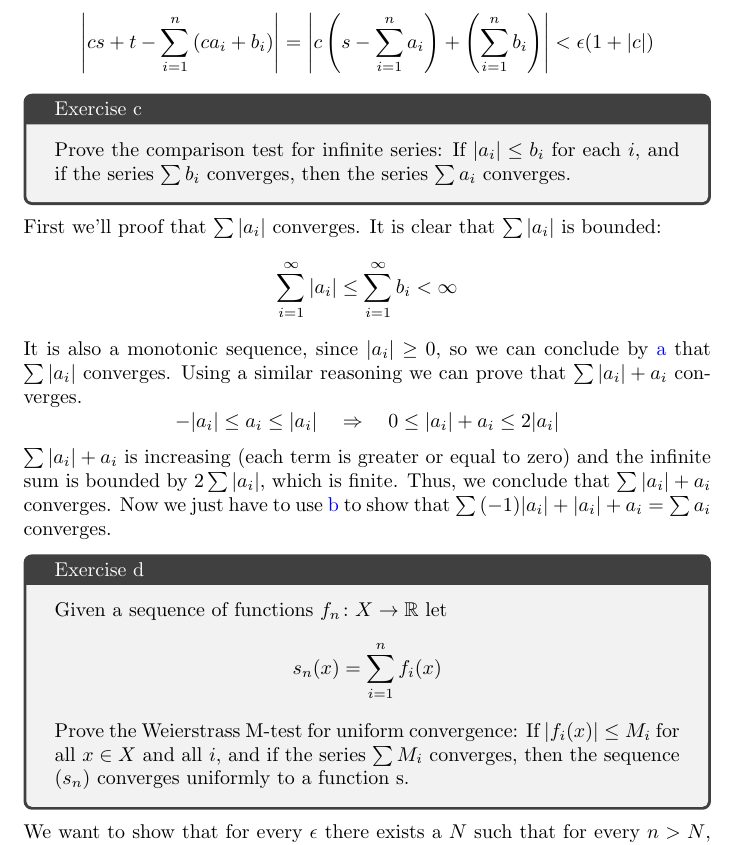
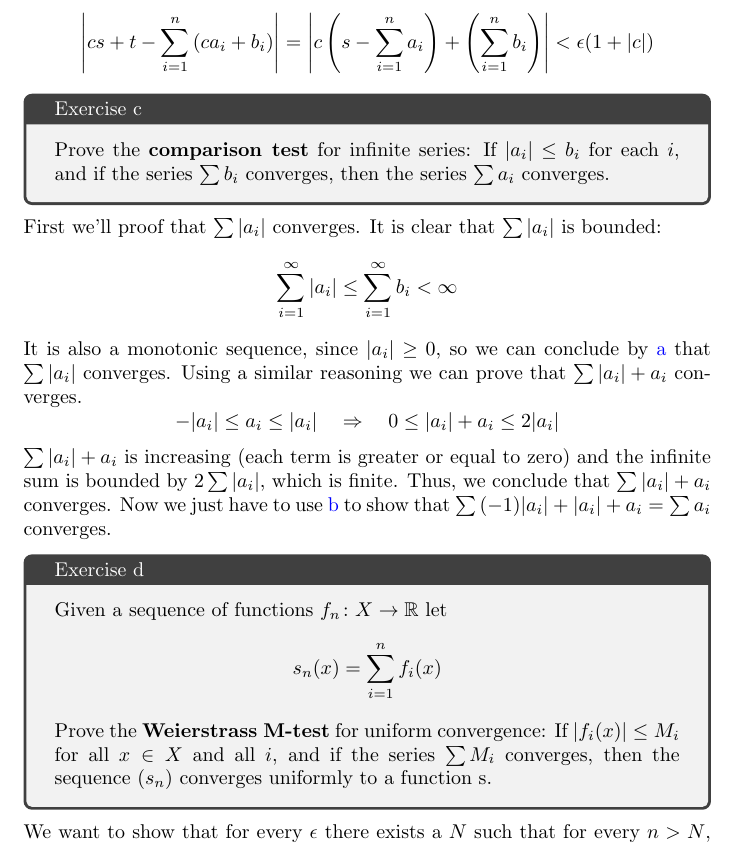
Before and after one commit to daniel-gallo/MAT242, a LaTeX problem sheet (exercise2/exercise2.tex): part of page 2 of 3, cut so that both start at the same text. Compiled offline with pdfLaTeX.

Commit message:
Make tests bold

```diff
--- a/exercise2/exercise2.tex
+++ b/exercise2/exercise2.tex
@@ -45,7 +45,7 @@
     \end{equation*}
     \begin{tcolorbox}[title=Exercise c]
         \label{21.11c}
-        Prove the comparison test for infinite series: If $\abs{a_i} \leq b_i$ for each $i$, and if the series $\sum{b_i}$ converges, then the series $\sum{a_i}$ converges.
+        Prove the \textbf{comparison test} for infinite series: If $\abs{a_i} \leq b_i$ for each $i$, and if the series $\sum{b_i}$ converges, then the series $\sum{a_i}$ converges.
     \end{tcolorbox}
     \noindent
     First we'll proof that $\sum{\abs{a_i}}$ converges. It is clear that $\sum{\abs{a_i}}$ is bounded:
@@ -62,7 +62,7 @@
         \begin{equation*}
             s_n(x) = \sum_{i=1}^n{f_i(x)}
         \end{equation*}
-        Prove the Weierstrass M-test for uniform convergence: If $\abs{f_i(x)} \leq M_i$ for all $x \in X$ and all $i$, and if the series $\sum{M_i}$ converges, then the sequence $(s_n)$ converges uniformly to a function s.
+        Prove the \textbf{Weierstrass M-test} for uniform convergence: If $\abs{f_i(x)} \leq M_i$ for all $x \in X$ and all $i$, and if the series $\sum{M_i}$ converges, then the sequence $(s_n)$ converges uniformly to a function s.
     \end{tcolorbox}
     \noindent
     We want to show that for every $\epsilon$ there exists a $N$ such that for every $n > N$, the following holds:
```
